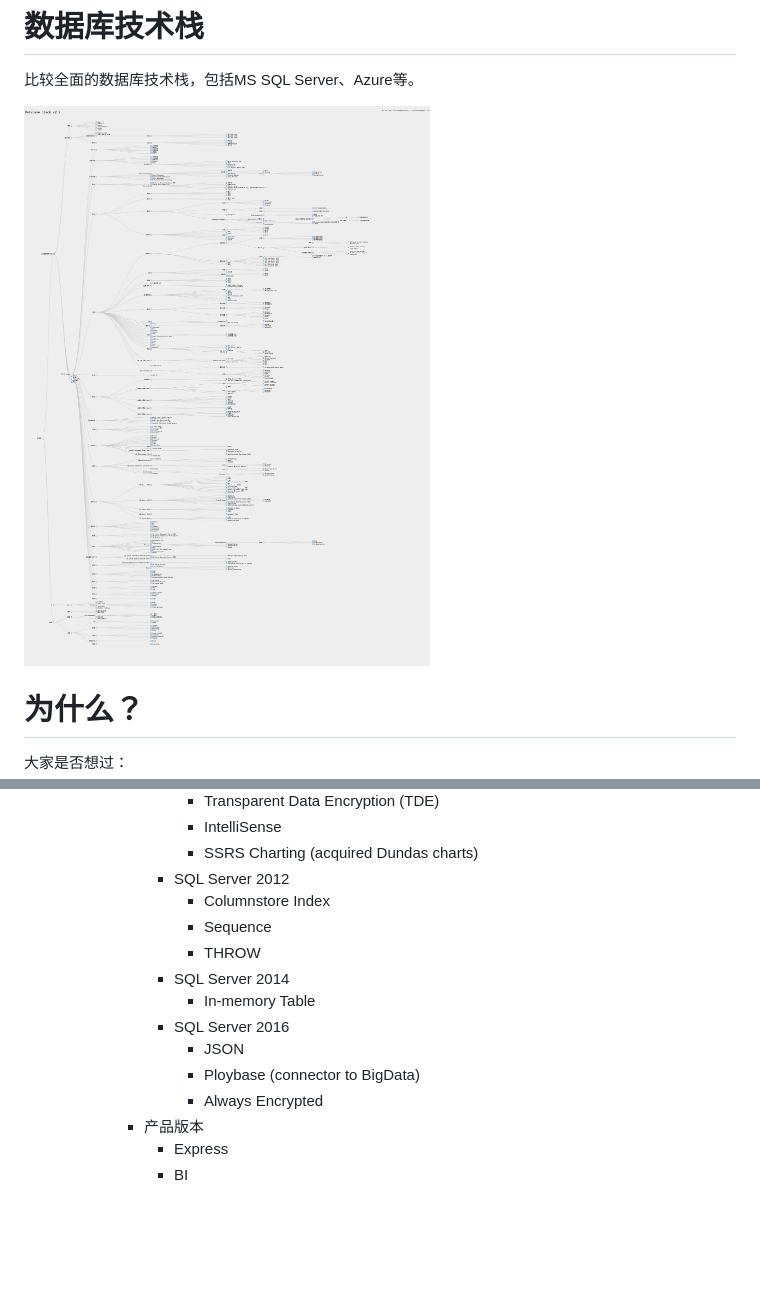
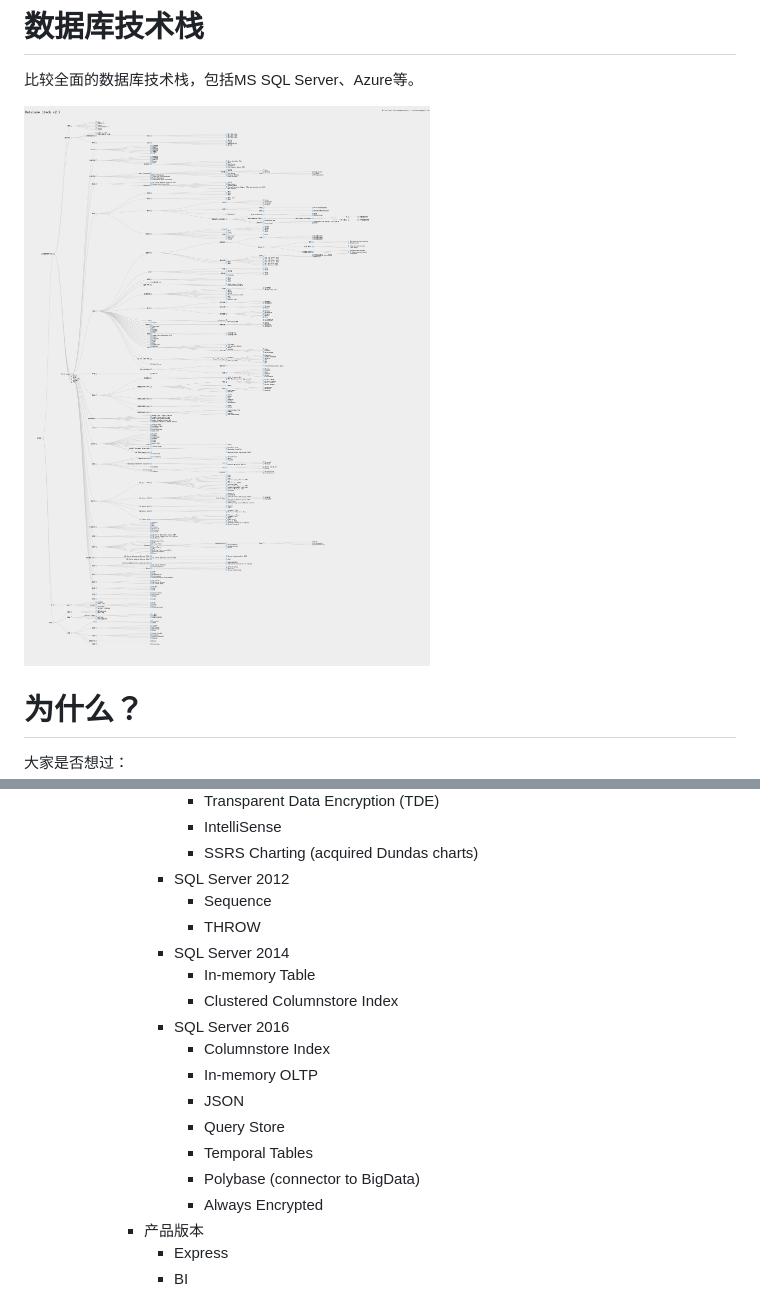
Before and after one commit to unruledboy/DatabaseStack, a Markdown page: README.zh-cn.md, 2 parts joined by grey strips. Drawn GitHub-style; pictures changed too: preview.zh-cn.png; blank space fills up the shorter version.

```diff
--- a/README.zh-cn.md
+++ b/README.zh-cn.md
@@ -391,14 +391,18 @@ https://rawgit.com/unruledboy/DatabaseStack/master/ux/DatabaseStack.htm?locale=z
 					- IntelliSense
 					- SSRS Charting (acquired Dundas charts)
 				- SQL Server 2012
-					- Columnstore Index
 					- Sequence
 					- THROW
 				- SQL Server 2014
 					- In-memory Table
+					- Clustered Columnstore Index
 				- SQL Server 2016
+					- Columnstore Index
+					- In-memory OLTP
 					- JSON
-					- Ploybase (connector to BigData)
+					- Query Store
+					- Temporal Tables
+					- Polybase (connector to BigData)
 					- Always Encrypted
 			- 产品版本
 				- Express
```
Also changed, not shown: README.md (+6 -2 lines), 2 other files.
